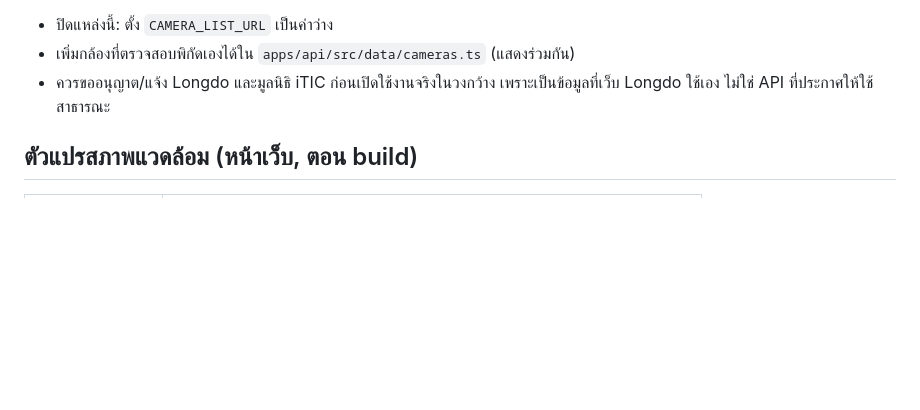
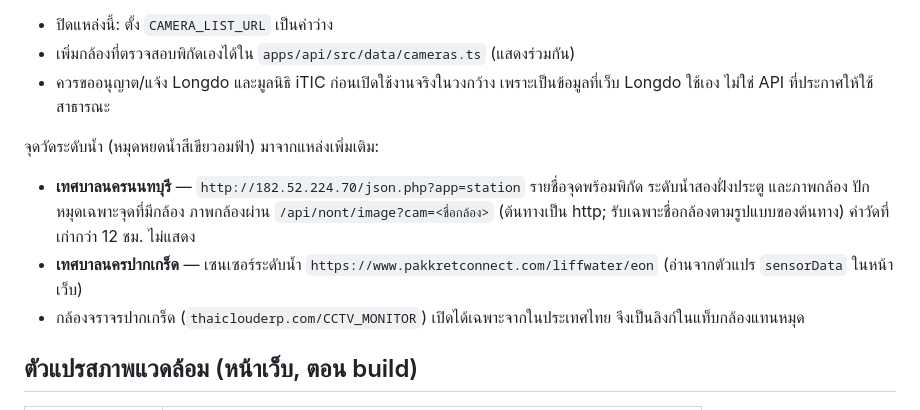
Before and after one commit to ppcpre/DataAnalytic, a Markdown page: README.md, the part around the change. Rendered like a GitHub page; blank space fills up the shorter version.

Commit message:
Document Nonthaburi and Pak Kret water sources
Co-Authored-By: Claude Opus 5.5 <noreply@anthropic.com>
Claude-Session: https://claude.ai/code/session_0157CtbP3HZKa7ocnRCXPjhD

```diff
--- a/README.md
+++ b/README.md
@@ -88,6 +88,14 @@ API ดึงรายชื่อกล้องชั่วโมงละค
 - เพิ่มกล้องที่ตรวจสอบพิกัดเองได้ใน `apps/api/src/data/cameras.ts` (แสดงร่วมกัน)
 - ควรขออนุญาต/แจ้ง Longdo และมูลนิธิ iTIC ก่อนเปิดใช้งานจริงในวงกว้าง เพราะเป็นข้อมูลที่เว็บ Longdo ใช้เอง ไม่ใช่ API ที่ประกาศให้ใช้สาธารณะ
 
+จุดวัดระดับน้ำ (หมุดหยดน้ำสีเขียวอมฟ้า) มาจากแหล่งเพิ่มเติม:
+
+- **เทศบาลนครนนทบุรี** — `http://182.52.224.70/json.php?app=station` รายชื่อจุดพร้อมพิกัด ระดับน้ำสองฝั่งประตู และภาพกล้อง
+  ปักหมุดเฉพาะจุดที่มีกล้อง ภาพกล้องผ่าน `/api/nont/image?cam=<ชื่อกล้อง>` (ต้นทางเป็น http; รับเฉพาะชื่อกล้องตามรูปแบบของต้นทาง)
+  ค่าวัดที่เก่ากว่า 12 ชม. ไม่แสดง
+- **เทศบาลนครปากเกร็ด** — เซนเซอร์ระดับน้ำ `https://www.pakkretconnect.com/liffwater/eon` (อ่านจากตัวแปร `sensorData` ในหน้าเว็บ)
+- กล้องจราจรปากเกร็ด (`thaiclouderp.com/CCTV_MONITOR`) เปิดได้เฉพาะจากในประเทศไทย จึงเป็นลิงก์ในแท็บกล้องแทนหมุด
+
 ## ตัวแปรสภาพแวดล้อม (หน้าเว็บ, ตอน build)
 
 | ตัวแปร | คำอธิบาย |
```
